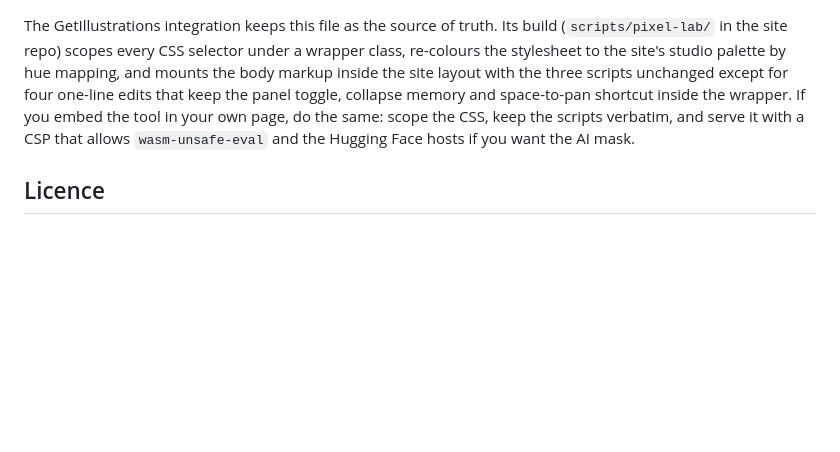
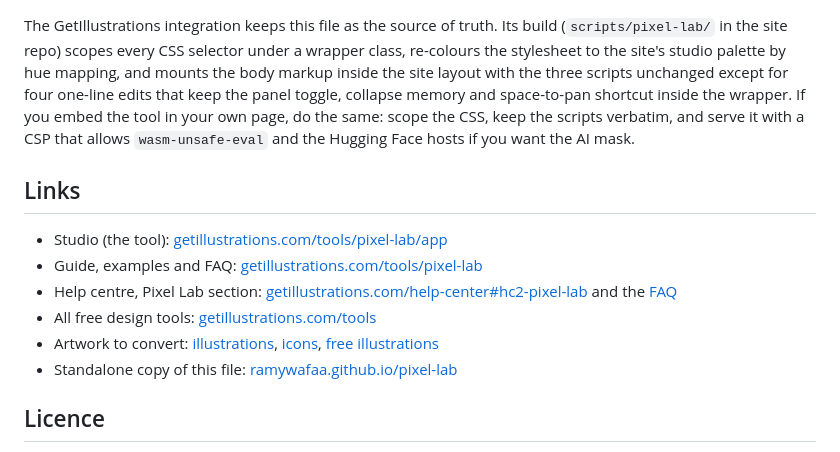
Before and after one commit to RamyWafaa/pixel-lab, a Markdown page: README.md, the part around one of its changes. Drawn GitHub-style; blank space fills up the shorter version.

```diff
--- a/README.md
+++ b/README.md
@@ -103,5 +117,14 @@ Error diffusion: Floyd-Steinberg, Atkinson, Stucki, Burkes, Sierra, Sierra Lite,
 
 The GetIllustrations integration keeps this file as the source of truth. Its build (`scripts/pixel-lab/` in the site repo) scopes every CSS selector under a wrapper class, re-colours the stylesheet to the site's studio palette by hue mapping, and mounts the body markup inside the site layout with the three scripts unchanged except for four one-line edits that keep the panel toggle, collapse memory and space-to-pan shortcut inside the wrapper. If you embed the tool in your own page, do the same: scope the CSS, keep the scripts verbatim, and serve it with a CSP that allows `wasm-unsafe-eval` and the Hugging Face hosts if you want the AI mask.
 
+## Links
+
+- Studio (the tool): [getillustrations.com/tools/pixel-lab/app](https://getillustrations.com/tools/pixel-lab/app)
+- Guide, examples and FAQ: [getillustrations.com/tools/pixel-lab](https://getillustrations.com/tools/pixel-lab)
+- Help centre, Pixel Lab section: [getillustrations.com/help-center#hc2-pixel-lab](https://getillustrations.com/help-center#hc2-pixel-lab) and the [FAQ](https://getillustrations.com/help-center/faq)
+- All free design tools: [getillustrations.com/tools](https://getillustrations.com/tools)
+- Artwork to convert: [illustrations](https://getillustrations.com/illustration-packs), [icons](https://getillustrations.com/icon-packs), [free illustrations](https://getillustrations.com/free-illustrations)
+- Standalone copy of this file: [ramywafaa.github.io/pixel-lab](https://ramywafaa.github.io/pixel-lab/)
+
 ## Licence
 
```
Also changed, not shown: other parts of README.md (+18 -4 lines), docs/images/looks.jpg (added), docs/images/pairs.jpg (added), docs/images/pixel-lab-hero.jpg (added), 1 other file.
